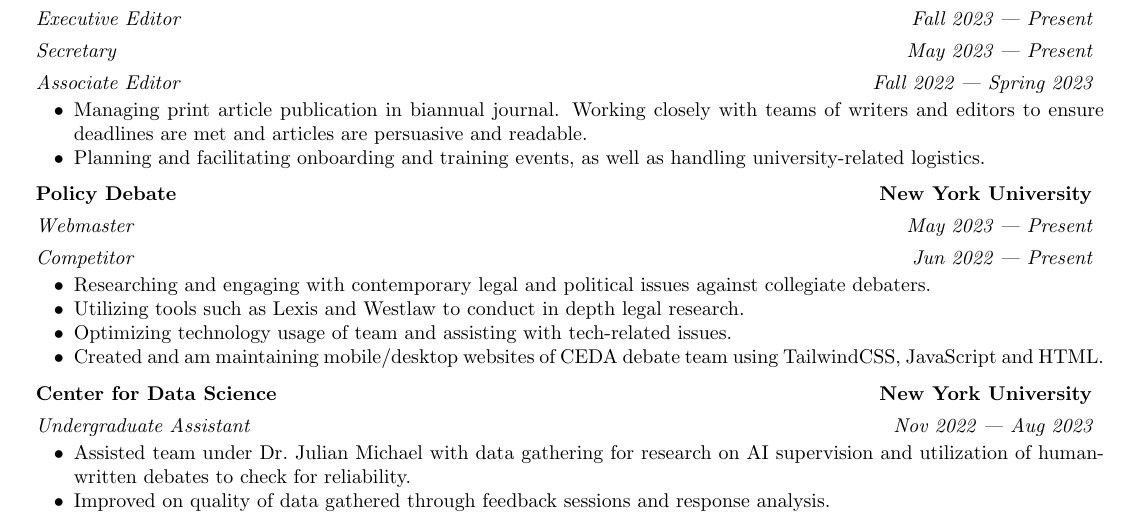
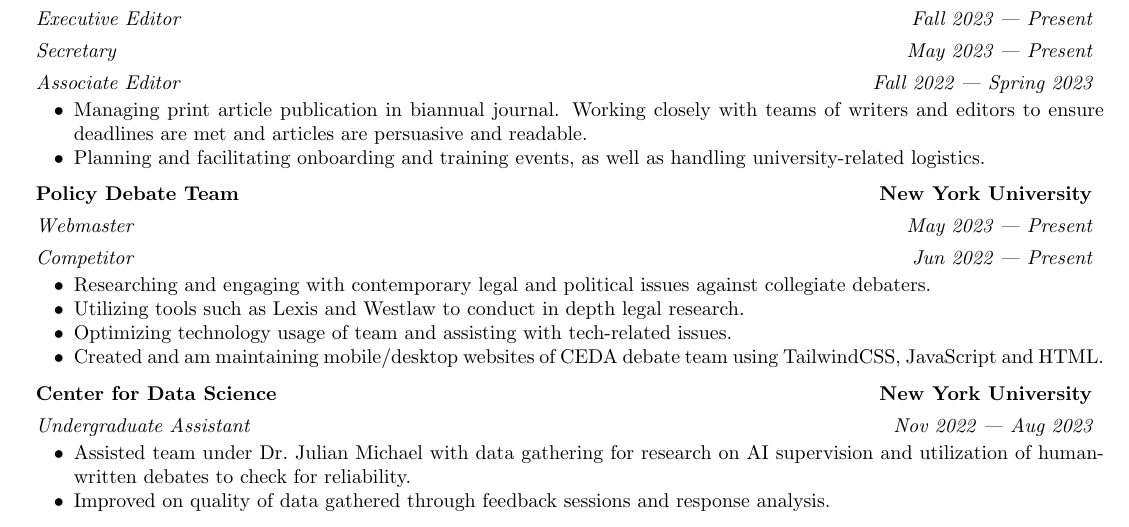
Before and after one commit to shrimpram/resume, a LaTeX CV (shreeram-modi-resume.tex): part of the page, cut so that both start at the same text. Compiled offline with pdfLaTeX.

Commit message:
fix: denote NYU Policy Debate as a team

```diff
--- a/shreeram-modi-resume.tex
+++ b/shreeram-modi-resume.tex
@@ -69,9 +69,9 @@
     row{1} = {font = {\bfseries}},
     row{2-Z} = {font = {\itshape}},
   }
-  Policy Debate & New York University  \\
-  Webmaster     & May 2023 --- Present \\
-  Competitor    & Jun 2022 --- Present
+  Policy Debate Team & New York University  \\
+  Webmaster          & May 2023 --- Present \\
+  Competitor         & Jun 2022 --- Present
 \end{tblr}
 \begin{compactitem}
   \item
```
